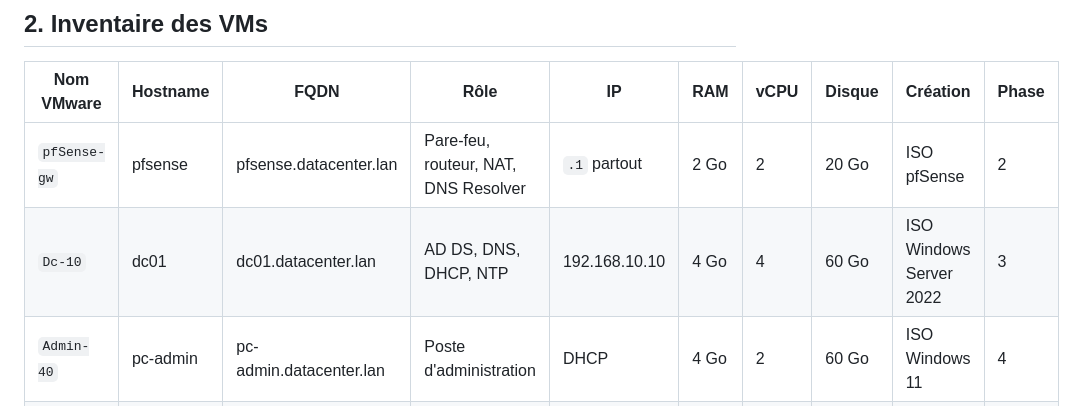
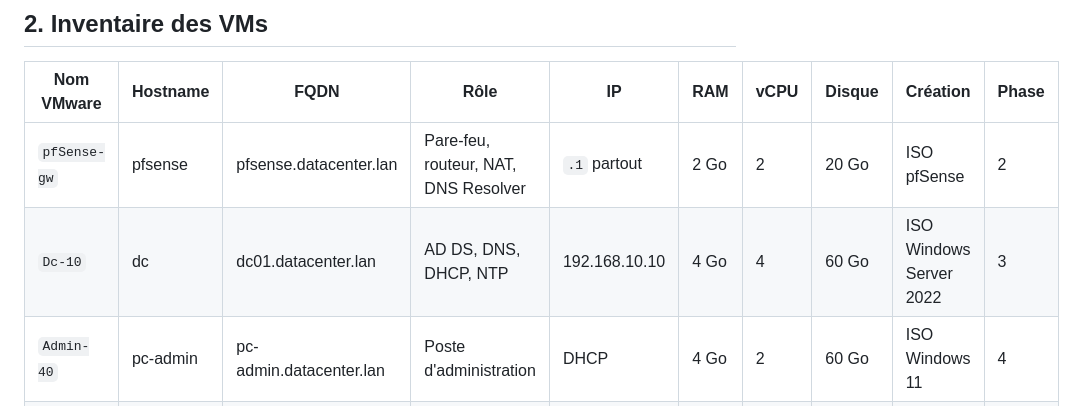
Before and after one commit to slimanebou/mini-datacenter-virtualise-v2, a Markdown page: docs/00-preparation.md, the part around the change. Drawn GitHub-style.

```diff
--- a/docs/00-preparation.md
+++ b/docs/00-preparation.md
@@ -23,7 +23,7 @@ Les plages `.2 – .9` et `.200 – .254` restent libres (réserve).
 | Nom VMware | Hostname | FQDN | Rôle | IP | RAM | vCPU | Disque | Création | Phase |
 |---|---|---|---|---|---|---|---|---|---|
 | `pfSense-gw` | pfsense | pfsense.datacenter.lan | Pare-feu, routeur, NAT, DNS Resolver | `.1` partout | 2 Go | 2 | 20 Go | ISO pfSense | 2 |
-| `Dc-10` | dc01 | dc01.datacenter.lan | AD DS, DNS, DHCP, NTP | 192.168.10.10 | 4 Go | 4 | 60 Go | ISO Windows Server 2022 | 3 |
+| `Dc-10` | dc | dc01.datacenter.lan | AD DS, DNS, DHCP, NTP | 192.168.10.10 | 4 Go | 4 | 60 Go | ISO Windows Server 2022 | 3 |
 | `Admin-40` | pc-admin | pc-admin.datacenter.lan | Poste d'administration | DHCP | 4 Go | 2 | 60 Go | ISO Windows 11 | 4 |
 | `Db-60` | db01 | db01.datacenter.lan | MariaDB | 192.168.60.10 | 2 Go | 2 | 20 Go | Clone Debian 13 | 5 |
 | `Web-20` | web01 | web01.datacenter.lan | Docker : Nginx + app | 192.168.20.10 | 2 Go | 2 | 20 Go | Clone Debian 13 | 6 |
```
Also changed, not shown: docs/05-data.md (+1 -0 lines), docs/06-dmz.md (added, +59 -0 lines), docs/capture/06-web-inventaire.png (added), docs/plan-ip.md (deleted), 5 other files.
